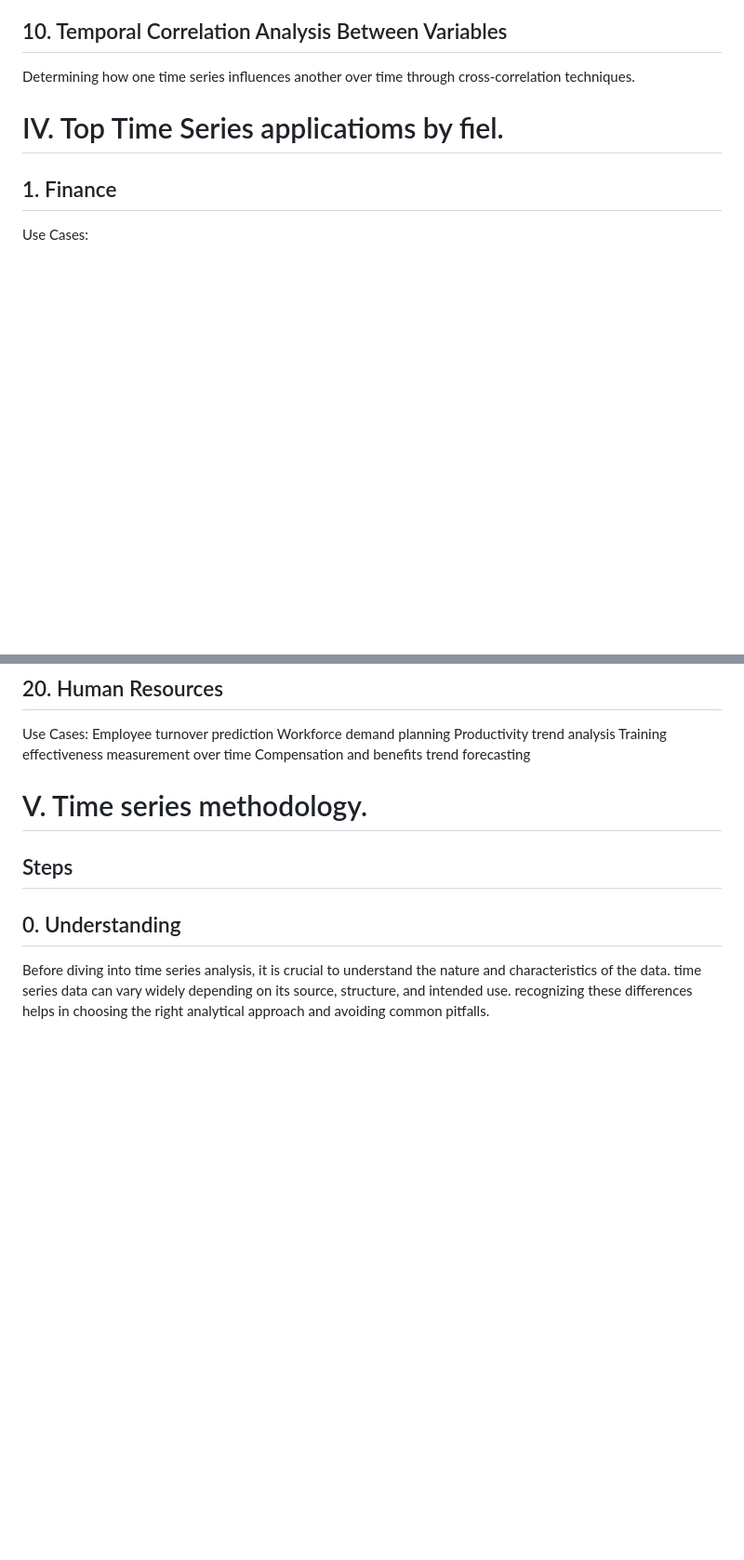
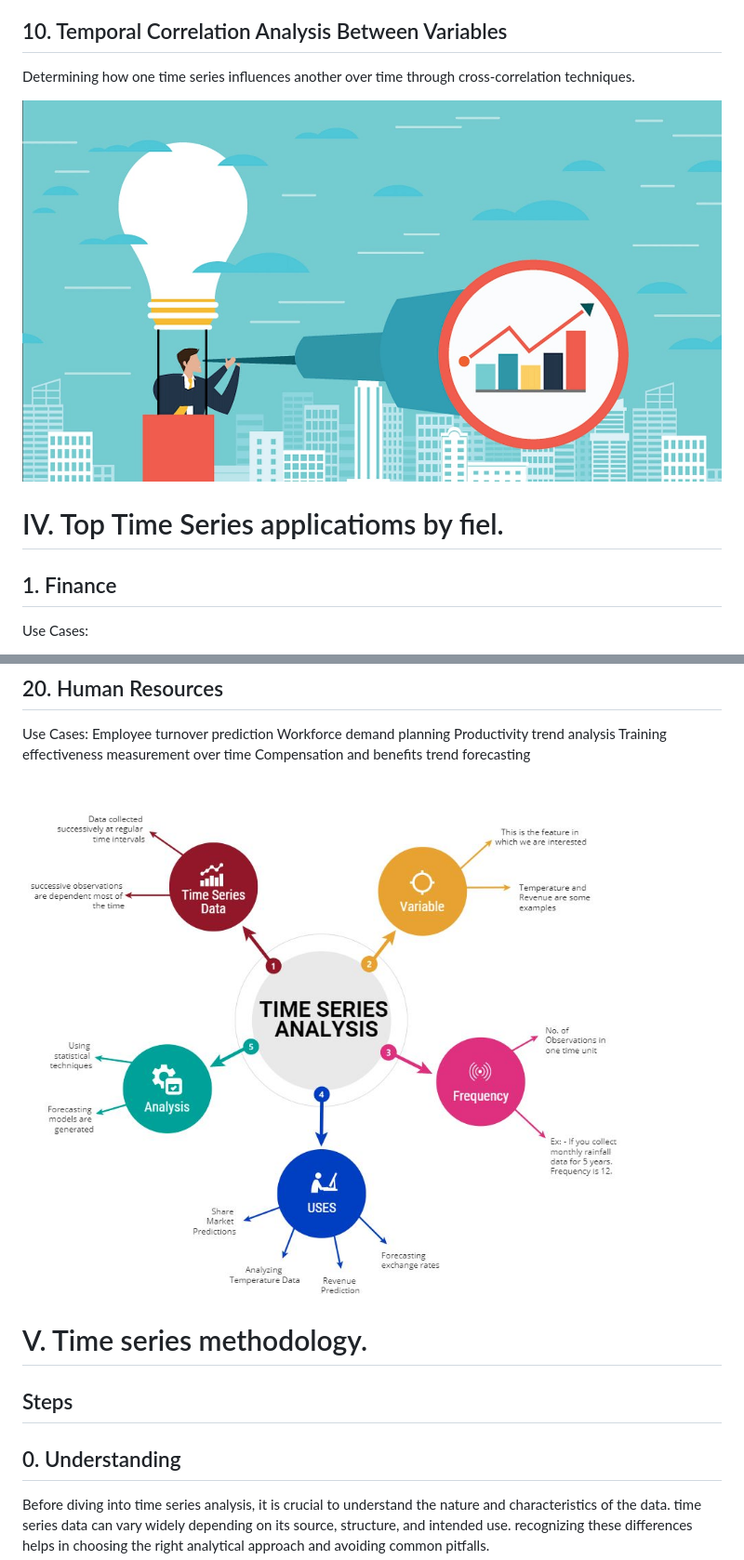
Before and after one commit to OskyRosky/Time-Series, a Markdown page: README.md, 2 parts joined by grey strips. Shown: that part at 93% size. Drawn GitHub-style; blank space fills up the shorter version.

```diff
--- a/README.md
+++ b/README.md
@@ -409,6 +409,8 @@ Detecting structural changes in the data to identify moments when the system’s
 
 Determining how one time series influences another over time through cross-correlation techniques.
 
+ ![ut](/ima/ima7.jpg)
+
 # IV. Top Time Series applicatioms by fiel.
 
 ## 1. Finance
@@ -602,6 +604,8 @@ Workforce demand planning
 Productivity trend analysis
 Training effectiveness measurement over time
 Compensation and benefits trend forecasting
+
+ ![ut](/ima/ima11.jpg)
 
 # V. Time series methodology.
 
```
